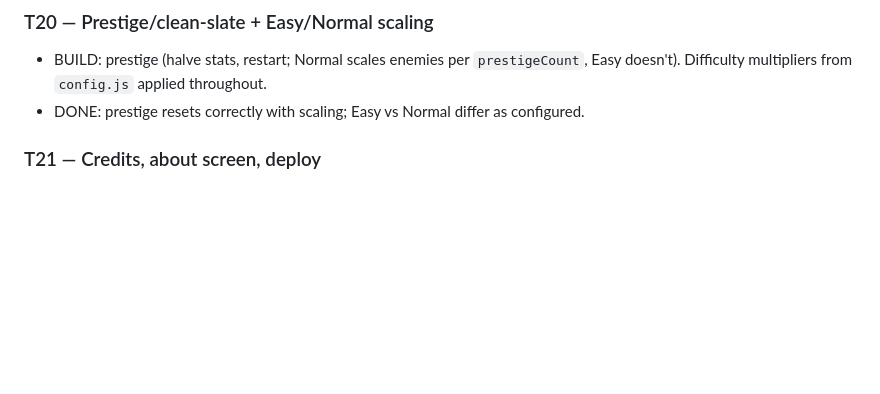
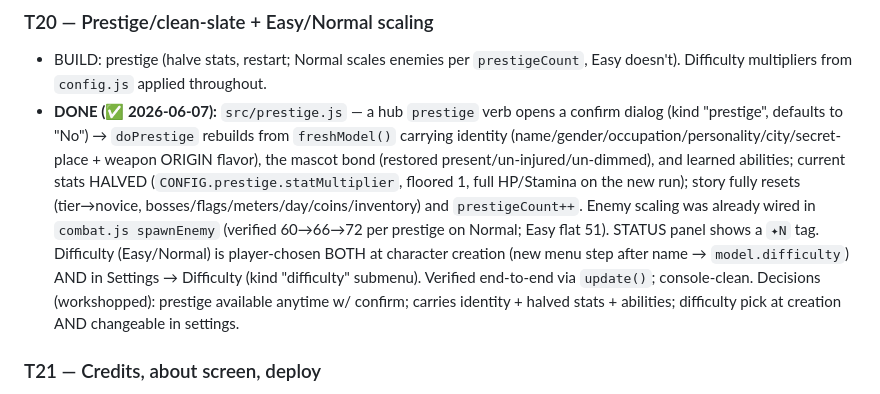
Before and after one commit to shirleyleng/magical-exe, a Markdown page: docs/TASKS.md, the part around the change. Drawn GitHub-style; blank space fills up the shorter version.

```diff
--- a/docs/TASKS.md
+++ b/docs/TASKS.md
@@ -284,7 +284,18 @@ Convention: each task lists a GOAL, what to BUILD, and a DONE check (how you kno
 ### T20 — Prestige/clean-slate + Easy/Normal scaling
 - BUILD: prestige (halve stats, restart; Normal scales enemies per `prestigeCount`, Easy doesn't).
   Difficulty multipliers from `config.js` applied throughout.
-- DONE: prestige resets correctly with scaling; Easy vs Normal differ as configured.
+- **DONE (✅ 2026-06-07):** `src/prestige.js` — a hub `prestige` verb opens a confirm dialog
+  (kind "prestige", defaults to "No") → `doPrestige` rebuilds from `freshModel()` carrying identity
+  (name/gender/occupation/personality/city/secret-place + weapon ORIGIN flavor), the mascot bond
+  (restored present/un-injured/un-dimmed), and learned abilities; current stats HALVED
+  (`CONFIG.prestige.statMultiplier`, floored 1, full HP/Stamina on the new run); story fully resets
+  (tier→novice, bosses/flags/meters/day/coins/inventory) and `prestigeCount++`. Enemy scaling was
+  already wired in `combat.js spawnEnemy` (verified 60→66→72 per prestige on Normal; Easy flat 51).
+  STATUS panel shows a `✦N` tag. Difficulty (Easy/Normal) is player-chosen BOTH at character creation
+  (new menu step after name → `model.difficulty`) AND in Settings → Difficulty (kind "difficulty"
+  submenu). Verified end-to-end via `update()`; console-clean. Decisions (workshopped): prestige
+  available anytime w/ confirm; carries identity + halved stats + abilities; difficulty pick at
+  creation AND changeable in settings.
 
 ### T21 — Credits, about screen, deploy
 - BUILD: in-game about/credits with the Charm homage line (DESIGN.md > Credits); README with the
```
Also changed, not shown: NEXT_SESSION.md (+41 -52 lines).
